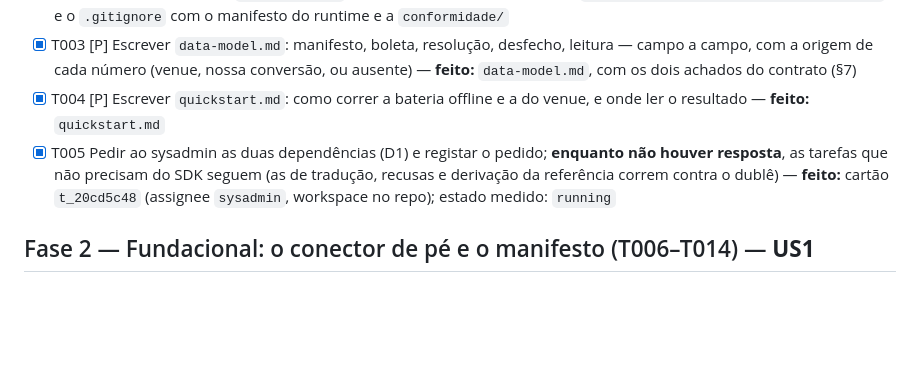
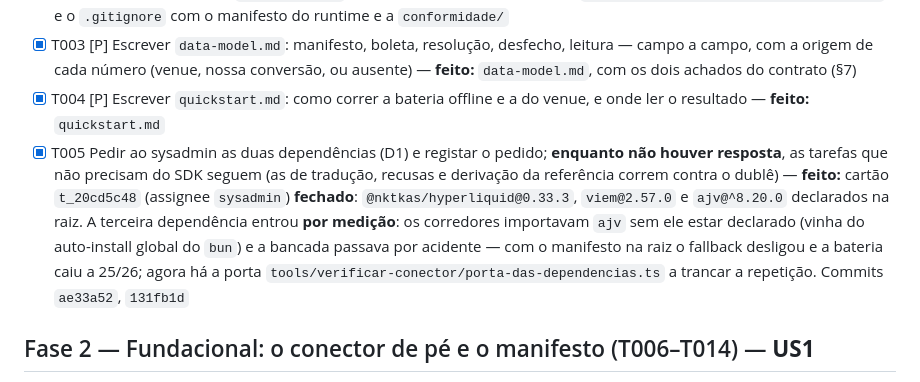
Before and after one commit to rcerucci/mesacore, a Markdown page: specs/004-conector-hyperliquid/tasks.md, the part around the change. Drawn GitHub-style; blank space fills up the shorter version.

Commit message:
specs/004: a nota do T005 dizia running - o cartao esta fechado e a terceira dependencia entrou por medicao

```diff
--- a/specs/004-conector-hyperliquid/tasks.md
+++ b/specs/004-conector-hyperliquid/tasks.md
@@ -21,7 +21,7 @@ teste** (a bateria de conformidade).
 - [x] T002 [P] Criar `brokers/hyperliquid/` com `README.md` (o que este conector entrega, e o que não) e `.gitignore` (o manifesto do runtime e a `conformidade/` fora do versionamento) — **feito:** `brokers/hyperliquid/{README.md,casos/}` e o `.gitignore` com o manifesto do runtime e a `conformidade/`
 - [x] T003 [P] Escrever `data-model.md`: manifesto, boleta, resolução, desfecho, leitura — campo a campo, com a origem de cada número (venue, nossa conversão, ou ausente) — **feito:** `data-model.md`, com os dois achados do contrato (§7)
 - [x] T004 [P] Escrever `quickstart.md`: como correr a bateria offline e a do venue, e onde ler o resultado — **feito:** `quickstart.md`
-- [x] T005 Pedir ao sysadmin as duas dependências (D1) e registar o pedido; **enquanto não houver resposta**, as tarefas que não precisam do SDK seguem (as de tradução, recusas e derivação da referência correm contra o dublê) — **feito:** cartão `t_20cd5c48` (assignee `sysadmin`, workspace no repo); estado medido: `running`
+- [x] T005 Pedir ao sysadmin as duas dependências (D1) e registar o pedido; **enquanto não houver resposta**, as tarefas que não precisam do SDK seguem (as de tradução, recusas e derivação da referência correm contra o dublê) — **feito:** cartão `t_20cd5c48` (assignee `sysadmin`) **fechado**: `@nktkas/hyperliquid@0.33.3`, `viem@2.57.0` e `ajv@^8.20.0` declarados na raiz. A terceira dependência entrou **por medição**: os corredores importavam `ajv` sem ele estar declarado (vinha do auto-install global do `bun`) e a bancada passava por acidente — com o manifesto na raiz o fallback desligou e a bateria caiu a 25/26; agora há a porta `tools/verificar-conector/porta-das-dependencias.ts` a trancar a repetição. Commits `ae33a52`, `131fb1d`
 
 ## Fase 2 — Fundacional: o conector de pé e o manifesto (T006–T014) — **US1**
 
```
